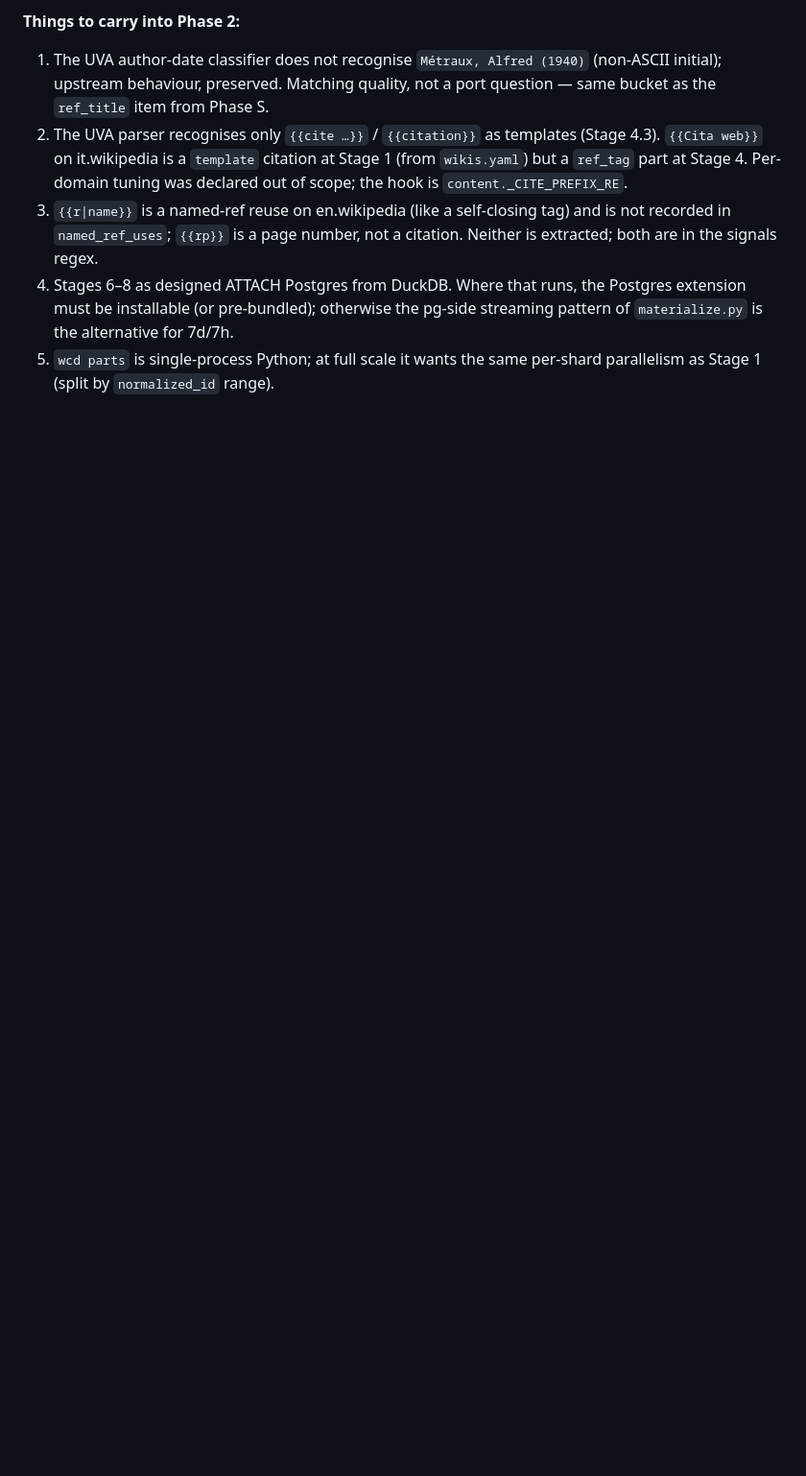
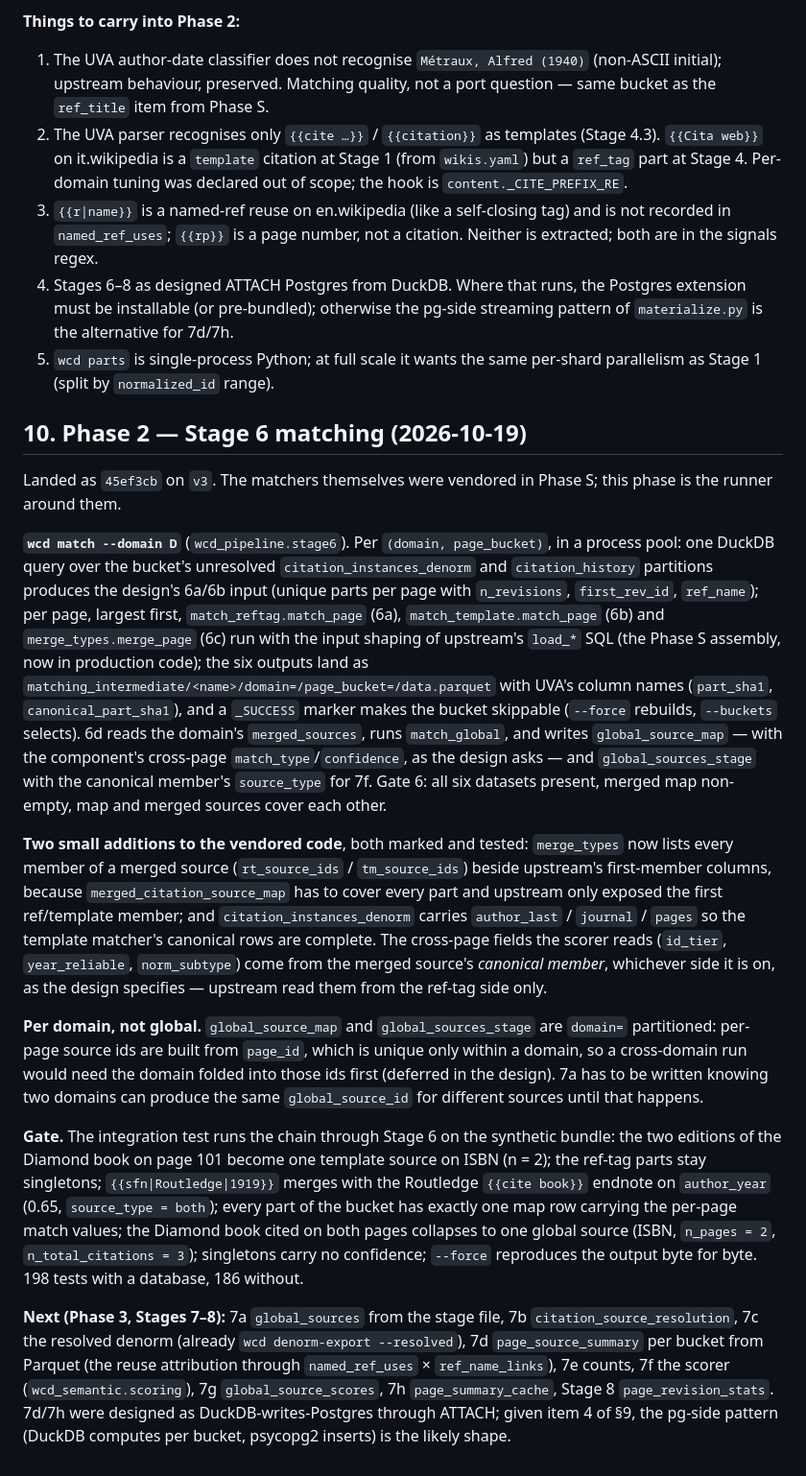
Before and after one commit to internetarchive/wiki-references-db, a Markdown page: docs/design/repo_structure_and_implementation_plan_2026_10_08.md, the part around the change. Shown at 96% size. Rendered like a GitHub page; blank space fills up the shorter version.

Commit message:
docs: record Phase 2 (Stage 6)
Co-Authored-By: Claude Fable 5.1 <noreply@anthropic.com>
Claude-Session: https://claude.ai/code/session_01FRMJ7mbTdeMRJQgd5KoLAA

```diff
--- a/docs/design/repo_structure_and_implementation_plan_2026_10_08.md
+++ b/docs/design/repo_structure_and_implementation_plan_2026_10_08.md
@@ -349,3 +349,17 @@ Decisions taken first: Stage 1 writes `citation_history` / `named_ref_uses` / `r
 3. `{{r|name}}` is a named-ref reuse on en.wikipedia (like a self-closing tag) and is not recorded in `named_ref_uses`; `{{rp}}` is a page number, not a citation. Neither is extracted; both are in the signals regex.
 4. Stages 6–8 as designed ATTACH Postgres from DuckDB. Where that runs, the Postgres extension must be installable (or pre-bundled); otherwise the pg-side streaming pattern of `materialize.py` is the alternative for 7d/7h.
 5. `wcd parts` is single-process Python; at full scale it wants the same per-shard parallelism as Stage 1 (split by `normalized_id` range).
+
+## 10. Phase 2 — Stage 6 matching (2026-10-19)
+
+Landed as `45ef3cb` on `v3`. The matchers themselves were vendored in Phase S; this phase is the runner around them.
+
+**`wcd match --domain D`** (`wcd_pipeline.stage6`). Per `(domain, page_bucket)`, in a process pool: one DuckDB query over the bucket's unresolved `citation_instances_denorm` and `citation_history` partitions produces the design's 6a/6b input (unique parts per page with `n_revisions`, `first_rev_id`, `ref_name`); per page, largest first, `match_reftag.match_page` (6a), `match_template.match_page` (6b) and `merge_types.merge_page` (6c) run with the input shaping of upstream's `load_*` SQL (the Phase S assembly, now in production code); the six outputs land as `matching_intermediate/<name>/domain=/page_bucket=/data.parquet` with UVA's column names (`part_sha1`, `canonical_part_sha1`), and a `_SUCCESS` marker makes the bucket skippable (`--force` rebuilds, `--buckets` selects). 6d reads the domain's `merged_sources`, runs `match_global`, and writes `global_source_map` — with the component's cross-page `match_type`/`confidence`, as the design asks — and `global_sources_stage` with the canonical member's `source_type` for 7f. Gate 6: all six datasets present, merged map non-empty, map and merged sources cover each other.
+
+**Two small additions to the vendored code**, both marked and tested: `merge_types` now lists every member of a merged source (`rt_source_ids` / `tm_source_ids`) beside upstream's first-member columns, because `merged_citation_source_map` has to cover every part and upstream only exposed the first ref/template member; and `citation_instances_denorm` carries `author_last` / `journal` / `pages` so the template matcher's canonical rows are complete. The cross-page fields the scorer reads (`id_tier`, `year_reliable`, `norm_subtype`) come from the merged source's *canonical member*, whichever side it is on, as the design specifies — upstream read them from the ref-tag side only.
+
+**Per domain, not global.** `global_source_map` and `global_sources_stage` are `domain=` partitioned: per-page source ids are built from `page_id`, which is unique only within a domain, so a cross-domain run would need the domain folded into those ids first (deferred in the design). 7a has to be written knowing two domains can produce the same `global_source_id` for different sources until that happens.
+
+**Gate.** The integration test runs the chain through Stage 6 on the synthetic bundle: the two editions of the Diamond book on page 101 become one template source on ISBN (n = 2); the ref-tag parts stay singletons; `{{sfn|Routledge|1919}}` merges with the Routledge `{{cite book}}` endnote on `author_year` (0.65, `source_type = both`); every part of the bucket has exactly one map row carrying the per-page match values; the Diamond book cited on both pages collapses to one global source (ISBN, `n_pages = 2`, `n_total_citations = 3`); singletons carry no confidence; `--force` reproduces the output byte for byte. 198 tests with a database, 186 without.
+
+**Next (Phase 3, Stages 7–8):** 7a `global_sources` from the stage file, 7b `citation_source_resolution`, 7c the resolved denorm (already `wcd denorm-export --resolved`), 7d `page_source_summary` per bucket from Parquet (the reuse attribution through `named_ref_uses` × `ref_name_links`), 7e counts, 7f the scorer (`wcd_semantic.scoring`), 7g `global_source_scores`, 7h `page_summary_cache`, Stage 8 `page_revision_stats`. 7d/7h were designed as DuckDB-writes-Postgres through ATTACH; given item 4 of §9, the pg-side pattern (DuckDB computes per bucket, psycopg2 inserts) is the likely shape.
```
